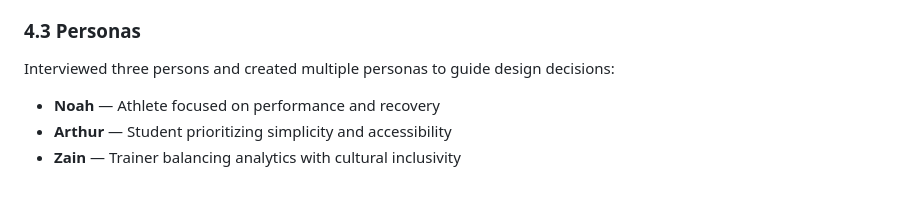
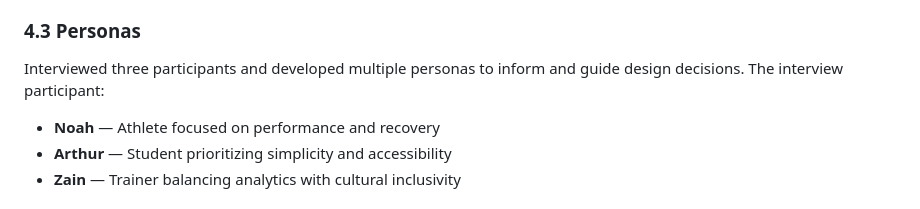
Before and after one commit to mumtahinamomo/DurnibarAI-case-study, a Markdown page: README.md, the part around the change. Rendered like a GitHub page.

```diff
--- a/README.md
+++ b/README.md
@@ -59,7 +59,8 @@ Defined based on research insights:
 - As a trainer, I want culturally inclusive nutrition data so my food logs reflect my actual diet.
 
 ### 4.3 Personas
-Interviewed three persons and created multiple personas to guide design decisions:
+Interviewed three participants and developed multiple personas to inform and guide design decisions.
+The interview participant:
 - **Noah** — Athlete focused on performance and recovery
 - **Arthur** — Student prioritizing simplicity and accessibility
 - **Zain** — Trainer balancing analytics with cultural inclusivity
```
